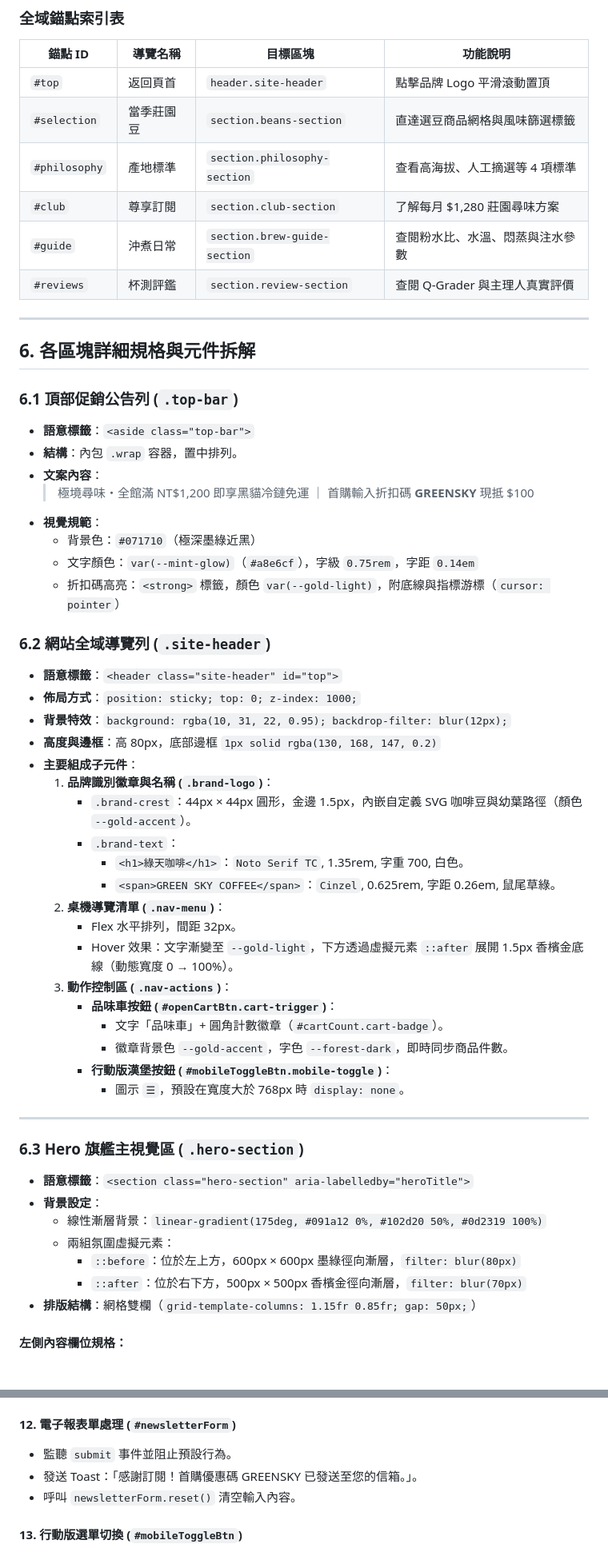
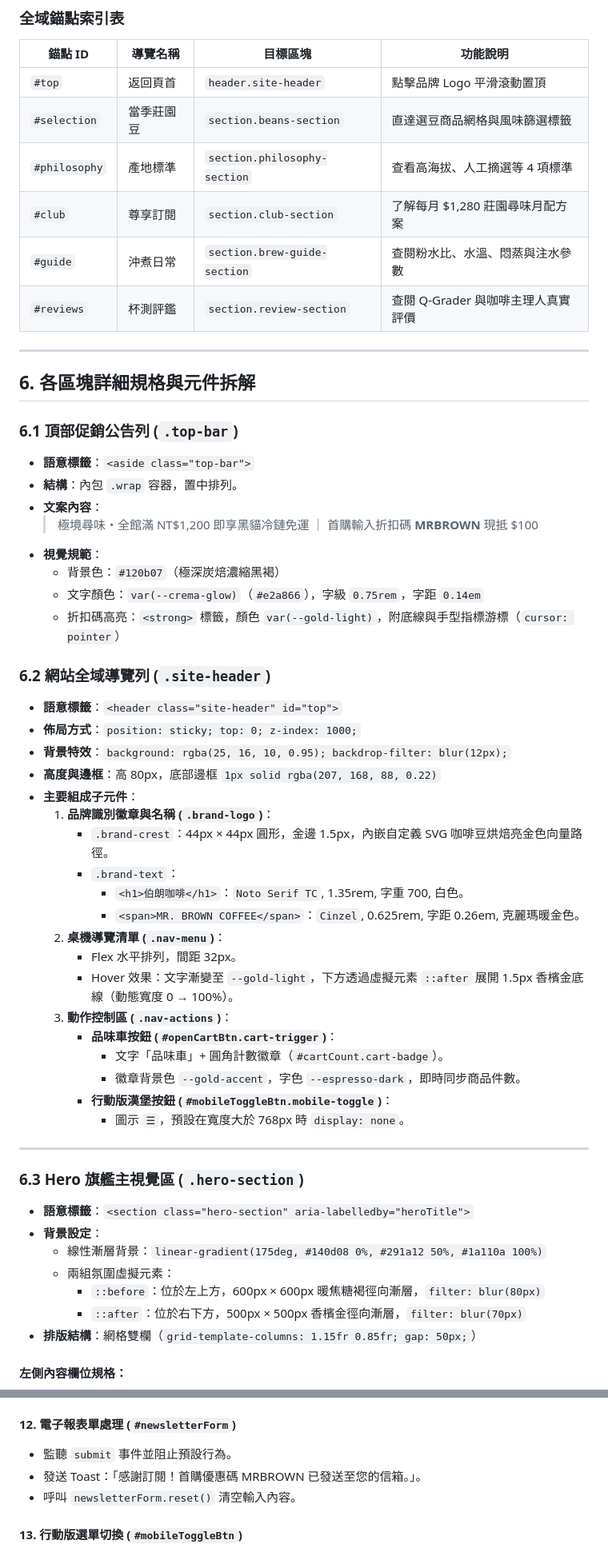
Before and after one commit to a0926554756-dotcom/WebPage_11515107, a Markdown page: WebSpec_11515107/specs/detail.md, 2 parts joined by grey strips. Shown at 80% size. Rendered like a GitHub page; blank space fills up the shorter version.

```diff
--- a/WebSpec_11515107/specs/detail.md
+++ b/WebSpec_11515107/specs/detail.md
@@ -209,9 +209,9 @@ body
 | `#top` | 返回頁首 | `header.site-header` | 點擊品牌 Logo 平滑滾動置頂 |
 | `#selection` | 當季莊園豆 | `section.beans-section` | 直達選豆商品網格與風味篩選標籤 |
 | `#philosophy` | 產地標準 | `section.philosophy-section` | 查看高海拔、人工摘選等 4 項標準 |
-| `#club` | 尊享訂閱 | `section.club-section` | 了解每月 $1,280 莊園尋味方案 |
+| `#club` | 尊享訂閱 | `section.club-section` | 了解每月 $1,280 莊園尋味月配方案 |
 | `#guide` | 沖煮日常 | `section.brew-guide-section` | 查閱粉水比、水溫、悶蒸與注水參數 |
-| `#reviews` | 杯測評鑑 | `section.review-section` | 查閱 Q-Grader 與主理人真實評價 |
+| `#reviews` | 杯測評鑑 | `section.review-section` | 查閱 Q-Grader 與咖啡主理人真實評價 |
 
 ---
 
@@ -221,30 +221,30 @@ body
 - **語意標籤**：`<aside class="top-bar">`
 - **結構**：內包 `.wrap` 容器，置中排列。
 - **文案內容**：
-  > 極境尋味・全館滿 NT$1,200 即享黑貓冷鏈免運 ｜ 首購輸入折扣碼 **GREENSKY** 現抵 $100
+  > 極境尋味・全館滿 NT$1,200 即享黑貓冷鏈免運 ｜ 首購輸入折扣碼 **MRBROWN** 現抵 $100
 - **視覺規範**：
-  - 背景色：`#071710`（極深墨綠近黑）
-  - 文字顏色：`var(--mint-glow)`（`#a8e6cf`），字級 `0.75rem`，字距 `0.14em`
-  - 折扣碼高亮：`<strong>` 標籤，顏色 `var(--gold-light)`，附底線與指標游標（`cursor: pointer`）
+  - 背景色：`#120b07`（極深炭焙濃縮黑褐）
+  - 文字顏色：`var(--crema-glow)`（`#e2a866`），字級 `0.75rem`，字距 `0.14em`
+  - 折扣碼高亮：`<strong>` 標籤，顏色 `var(--gold-light)`，附底線與手型指標游標（`cursor: pointer`）
 
 ### 6.2 網站全域導覽列 (`.site-header`)
 - **語意標籤**：`<header class="site-header" id="top">`
 - **佈局方式**：`position: sticky; top: 0; z-index: 1000;`
-- **背景特效**：`background: rgba(10, 31, 22, 0.95); backdrop-filter: blur(12px);`
-- **高度與邊框**：高 80px，底部邊框 `1px solid rgba(130, 168, 147, 0.2)`
+- **背景特效**：`background: rgba(25, 16, 10, 0.95); backdrop-filter: blur(12px);`
+- **高度與邊框**：高 80px，底部邊框 `1px solid rgba(207, 168, 88, 0.22)`
 - **主要組成子元件**：
   1. **品牌識別徽章與名稱 (`.brand-logo`)**：
-     - `.brand-crest`：44px × 44px 圓形，金邊 1.5px，內嵌自定義 SVG 咖啡豆與幼葉路徑（顏色 `--gold-accent`）。
+     - `.brand-crest`：44px × 44px 圓形，金邊 1.5px，內嵌自定義 SVG 咖啡豆烘焙亮金色向量路徑。
      - `.brand-text`：
-       - `<h1>綠天咖啡</h1>`：`Noto Serif TC`, 1.35rem, 字重 700, 白色。
-       - `<span>GREEN SKY COFFEE</span>`：`Cinzel`, 0.625rem, 字距 0.26em, 鼠尾草綠。
+       - `<h1>伯朗咖啡</h1>`：`Noto Serif TC`, 1.35rem, 字重 700, 白色。
+       - `<span>MR. BROWN COFFEE</span>`：`Cinzel`, 0.625rem, 字距 0.26em, 克麗瑪暖金色。
   2. **桌機導覽清單 (`.nav-menu`)**：
      - Flex 水平排列，間距 32px。
      - Hover 效果：文字漸變至 `--gold-light`，下方透過虛擬元素 `::after` 展開 1.5px 香檳金底線（動態寬度 0 → 100%）。
   3. **動作控制區 (`.nav-actions`)**：
      - **品味車按鈕 (`#openCartBtn.cart-trigger`)**：
        - 文字「品味車」+ 圓角計數徽章（`#cartCount.cart-badge`）。
-       - 徽章背景色 `--gold-accent`，字色 `--forest-dark`，即時同步商品件數。
+       - 徽章背景色 `--gold-accent`，字色 `--espresso-dark`，即時同步商品件數。
      - **行動版漢堡按鈕 (`#mobileToggleBtn.mobile-toggle`)**：
        - 圖示 `☰`，預設在寬度大於 768px 時 `display: none`。
 
@@ -253,9 +253,9 @@ body
 ### 6.3 Hero 旗艦主視覺區 (`.hero-section`)
 - **語意標籤**：`<section class="hero-section" aria-labelledby="heroTitle">`
 - **背景設定**：
-  - 線性漸層背景：`linear-gradient(175deg, #091a12 0%, #102d20 50%, #0d2319 100%)`
+  - 線性漸層背景：`linear-gradient(175deg, #140d08 0%, #291a12 50%, #1a110a 100%)`
   - 兩組氛圍虛擬元素：
-    - `::before`：位於左上方，600px × 600px 墨綠徑向漸層，`filter: blur(80px)`
+    - `::before`：位於左上方，600px × 600px 暖焦糖褐徑向漸層，`filter: blur(80px)`
     - `::after`：位於右下方，500px × 500px 香檳金徑向漸層，`filter: blur(70px)`
 - **排版結構**：網格雙欄（`grid-template-columns: 1.15fr 0.85fr; gap: 50px;`）
 
@@ -613,7 +613,7 @@ let appliedCoupon = '';    // 目前套用之代碼字串 (例如 'GREENSKY')
 
 #### 12. 電子報表單處理 (`#newsletterForm`)
 - 監聽 `submit` 事件並阻止預設行為。
-- 發送 Toast：「感謝訂閱！首購優惠碼 GREENSKY 已發送至您的信箱。」。
+- 發送 Toast：「感謝訂閱！首購優惠碼 MRBROWN 已發送至您的信箱。」。
 - 呼叫 `newsletterForm.reset()` 清空輸入內容。
 
 #### 13. 行動版選單切換 (`#mobileToggleBtn`)
```
Also changed, not shown: other parts of WebSpec_11515107/specs/detail.md (+94 -94 lines).
